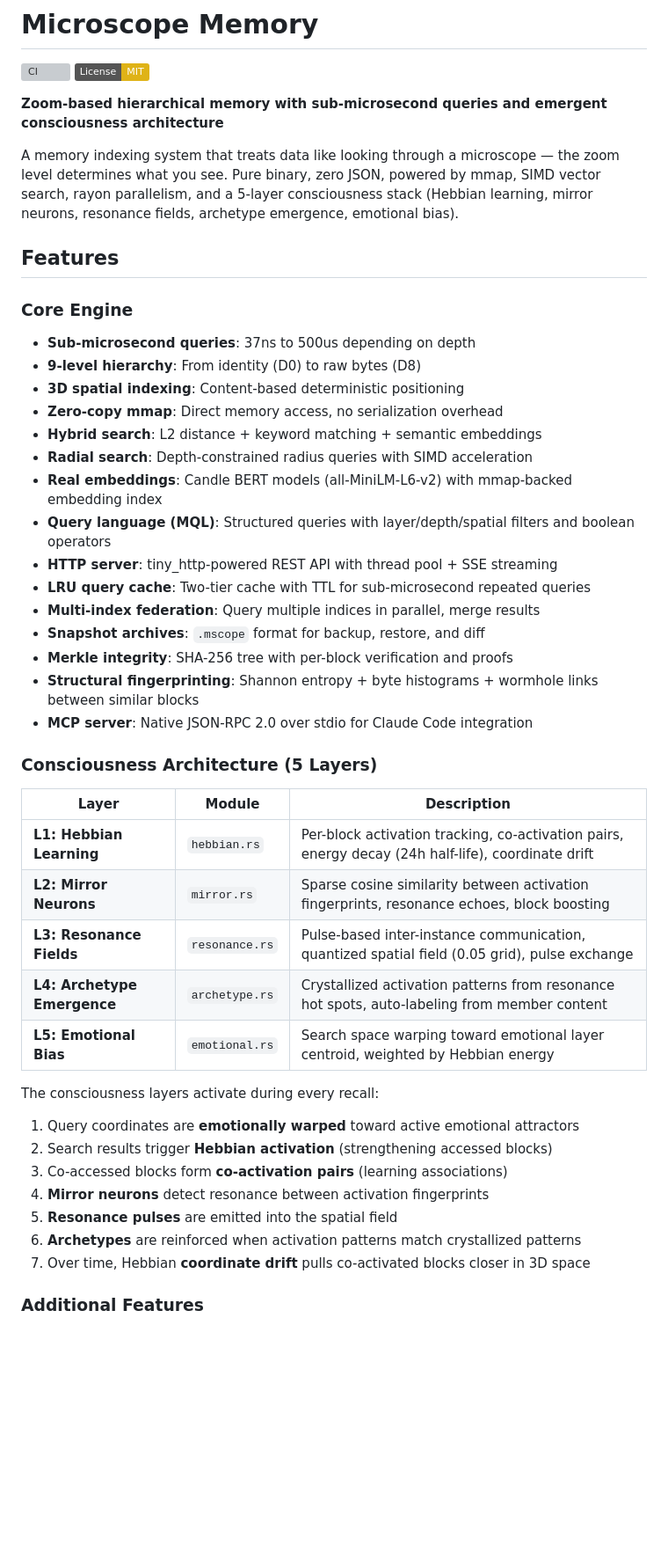
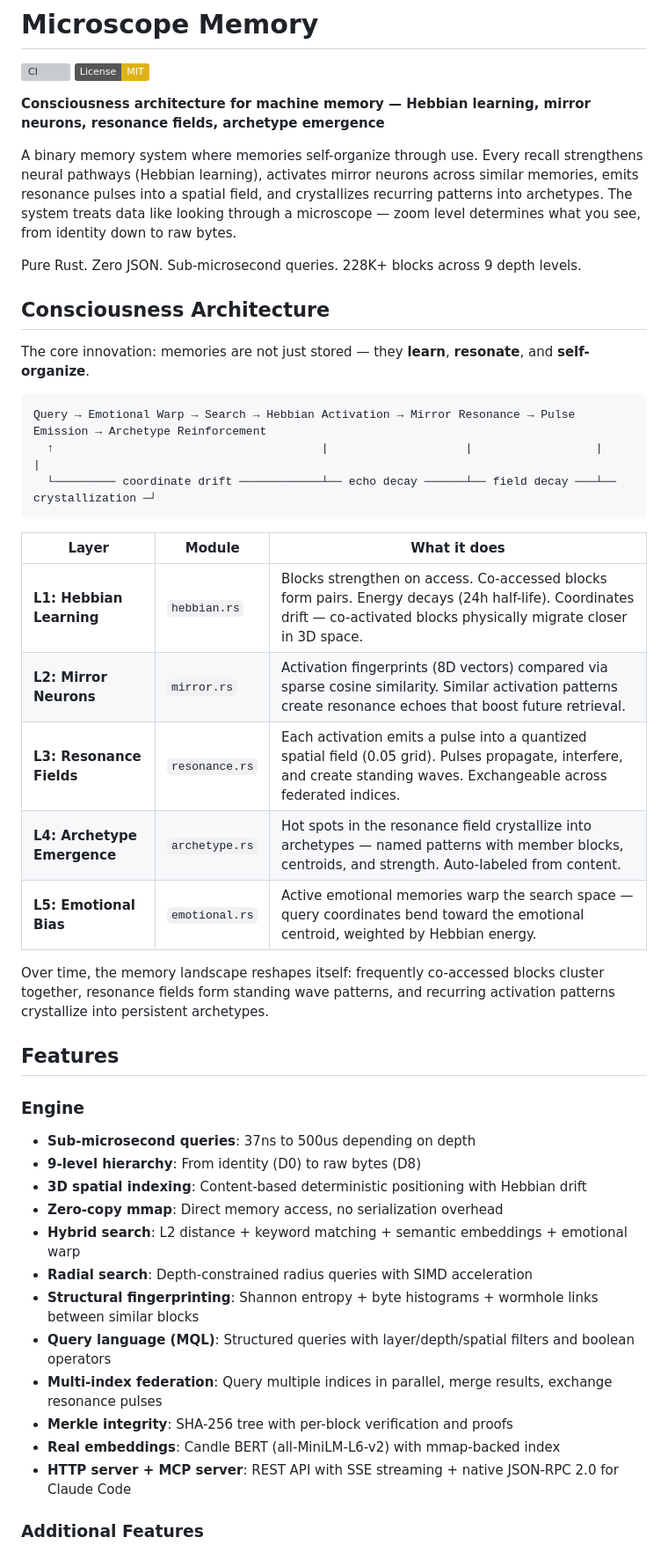
Before and after one commit to silentnoisehun/microscope-memory, a Markdown page: README.md, the part around the change. Shown at 88% size. Drawn GitHub-style; badges without logos; blank space fills up the shorter version; grey boxes are pictures that could not be loaded.

Commit message:
Lead README with consciousness architecture — pipeline diagram, layer descriptions
Co-Authored-By: Claude Opus 4.6 <noreply@anthropic.com>

````diff
--- a/README.md
+++ b/README.md
@@ -3,47 +3,47 @@
 [![CI](https://github.com/silentnoisehun/microscope-memory/actions/workflows/ci.yml/badge.svg)](https://github.com/silentnoisehun/microscope-memory/actions)
 [![License: MIT](https://img.shields.io/badge/License-MIT-yellow.svg)](https://opensource.org/licenses/MIT)
 
-**Zoom-based hierarchical memory with sub-microsecond queries and emergent consciousness architecture**
+**Consciousness architecture for machine memory — Hebbian learning, mirror neurons, resonance fields, archetype emergence**
 
-A memory indexing system that treats data like looking through a microscope — the zoom level determines what you see. Pure binary, zero JSON, powered by mmap, SIMD vector search, rayon parallelism, and a 5-layer consciousness stack (Hebbian learning, mirror neurons, resonance fields, archetype emergence, emotional bias).
+A binary memory system where memories self-organize through use. Every recall strengthens neural pathways (Hebbian learning), activates mirror neurons across similar memories, emits resonance pulses into a spatial field, and crystallizes recurring patterns into archetypes. The system treats data like looking through a microscope — zoom level determines what you see, from identity down to raw bytes.
+
+Pure Rust. Zero JSON. Sub-microsecond queries. 228K+ blocks across 9 depth levels.
+
+## Consciousness Architecture
+
+The core innovation: memories are not just stored — they **learn**, **resonate**, and **self-organize**.
+
+```
+Query → Emotional Warp → Search → Hebbian Activation → Mirror Resonance → Pulse Emission → Archetype Reinforcement
+  ↑                                       |                    |                  |                    |
+  └───────── coordinate drift ────────────┴── echo decay ──────┴── field decay ───┴── crystallization ─┘
+```
+
+| Layer | Module | What it does |
+|-------|--------|--------------|
+| **L1: Hebbian Learning** | `hebbian.rs` | Blocks strengthen on access. Co-accessed blocks form pairs. Energy decays (24h half-life). Coordinates drift — co-activated blocks physically migrate closer in 3D space. |
+| **L2: Mirror Neurons** | `mirror.rs` | Activation fingerprints (8D vectors) compared via sparse cosine similarity. Similar activation patterns create resonance echoes that boost future retrieval. |
+| **L3: Resonance Fields** | `resonance.rs` | Each activation emits a pulse into a quantized spatial field (0.05 grid). Pulses propagate, interfere, and create standing waves. Exchangeable across federated indices. |
+| **L4: Archetype Emergence** | `archetype.rs` | Hot spots in the resonance field crystallize into archetypes — named patterns with member blocks, centroids, and strength. Auto-labeled from content. |
+| **L5: Emotional Bias** | `emotional.rs` | Active emotional memories warp the search space — query coordinates bend toward the emotional centroid, weighted by Hebbian energy. |
+
+Over time, the memory landscape reshapes itself: frequently co-accessed blocks cluster together, resonance fields form standing wave patterns, and recurring activation patterns crystallize into persistent archetypes.
 
 ## Features
 
-### Core Engine
+### Engine
 - **Sub-microsecond queries**: 37ns to 500us depending on depth
 - **9-level hierarchy**: From identity (D0) to raw bytes (D8)
-- **3D spatial indexing**: Content-based deterministic positioning
+- **3D spatial indexing**: Content-based deterministic positioning with Hebbian drift
 - **Zero-copy mmap**: Direct memory access, no serialization overhead
-- **Hybrid search**: L2 distance + keyword matching + semantic embeddings
+- **Hybrid search**: L2 distance + keyword matching + semantic embeddings + emotional warp
 - **Radial search**: Depth-constrained radius queries with SIMD acceleration
-- **Real embeddings**: Candle BERT models (all-MiniLM-L6-v2) with mmap-backed embedding index
+- **Structural fingerprinting**: Shannon entropy + byte histograms + wormhole links between similar blocks
 - **Query language (MQL)**: Structured queries with layer/depth/spatial filters and boolean operators
-- **HTTP server**: tiny_http-powered REST API with thread pool + SSE streaming
-- **LRU query cache**: Two-tier cache with TTL for sub-microsecond repeated queries
-- **Multi-index federation**: Query multiple indices in parallel, merge results
-- **Snapshot archives**: `.mscope` format for backup, restore, and diff
+- **Multi-index federation**: Query multiple indices in parallel, merge results, exchange resonance pulses
 - **Merkle integrity**: SHA-256 tree with per-block verification and proofs
-- **Structural fingerprinting**: Shannon entropy + byte histograms + wormhole links between similar blocks
-- **MCP server**: Native JSON-RPC 2.0 over stdio for Claude Code integration
-
-### Consciousness Architecture (5 Layers)
-
-| Layer | Module | Description |
-|-------|--------|-------------|
-| **L1: Hebbian Learning** | `hebbian.rs` | Per-block activation tracking, co-activation pairs, energy decay (24h half-life), coordinate drift |
-| **L2: Mirror Neurons** | `mirror.rs` | Sparse cosine similarity between activation fingerprints, resonance echoes, block boosting |
-| **L3: Resonance Fields** | `resonance.rs` | Pulse-based inter-instance communication, quantized spatial field (0.05 grid), pulse exchange |
-| **L4: Archetype Emergence** | `archetype.rs` | Crystallized activation patterns from resonance hot spots, auto-labeling from member content |
-| **L5: Emotional Bias** | `emotional.rs` | Search space warping toward emotional layer centroid, weighted by Hebbian energy |
-
-The consciousness layers activate during every recall:
-1. Query coordinates are **emotionally warped** toward active emotional attractors
-2. Search results trigger **Hebbian activation** (strengthening accessed blocks)
-3. Co-accessed blocks form **co-activation pairs** (learning associations)
-4. **Mirror neurons** detect resonance between activation fingerprints
-5. **Resonance pulses** are emitted into the spatial field
-6. **Archetypes** are reinforced when activation patterns match crystallized patterns
-7. Over time, Hebbian **coordinate drift** pulls co-activated blocks closer in 3D space
+- **Real embeddings**: Candle BERT (all-MiniLM-L6-v2) with mmap-backed index
+- **HTTP server + MCP server**: REST API with SSE streaming + native JSON-RPC 2.0 for Claude Code
 
 ### Additional Features
 - **SSE4/AVX2 SIMD**: Hardware-accelerated L2 distance and cosine similarity
````
